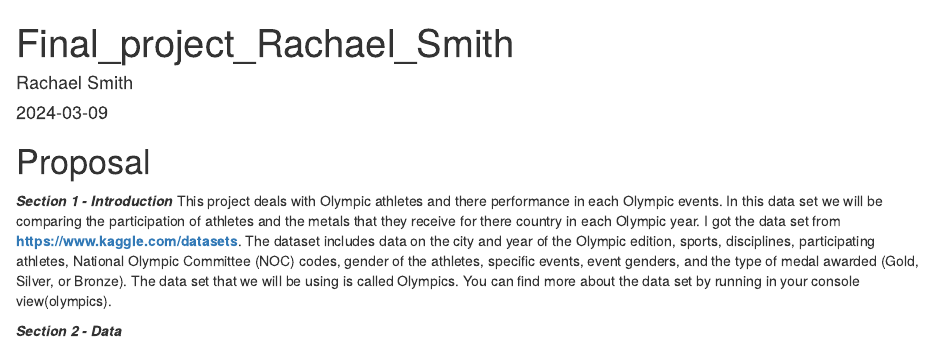
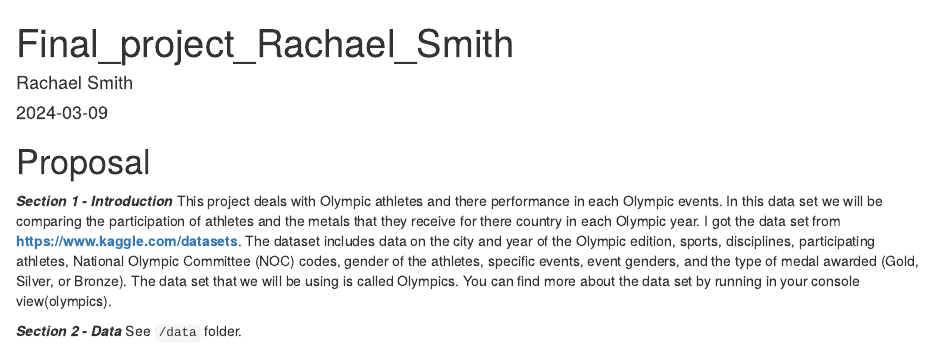
Before and after one commit to dsci-151-spr24/final-project-rachaelsmith26, an R Markdown document (Final_Project_Rachael_Smith.Rmd): the page in a window 1100 px wide, from its top. Rendered offline with R 4.5, knitr and Pandoc, with nearby package versions.

Commit message:
completed section 2- Data

```diff
--- a/Final_Project_Rachael_Smith.Rmd
+++ b/Final_Project_Rachael_Smith.Rmd
@@ -17,3 +17,4 @@ knitr::opts_chunk$set(echo = TRUE)
 This project deals with Olympic athletes and there performance in each Olympic events. In this data set we will be comparing the participation of athletes and the metals that they receive for there country in each Olympic year. I got the data set from **https://www.kaggle.com/datasets**. The dataset includes data on the city and year of the Olympic edition, sports, disciplines, participating athletes, National Olympic Committee (NOC) codes, gender of the athletes, specific events, event genders, and the type of medal awarded (Gold, Silver, or Bronze). The data set that we will be using is called Olympics. You can find more about the data set by running in your console view(olympics).
 
 ***Section 2 - Data***
+See `/data` folder.
```
